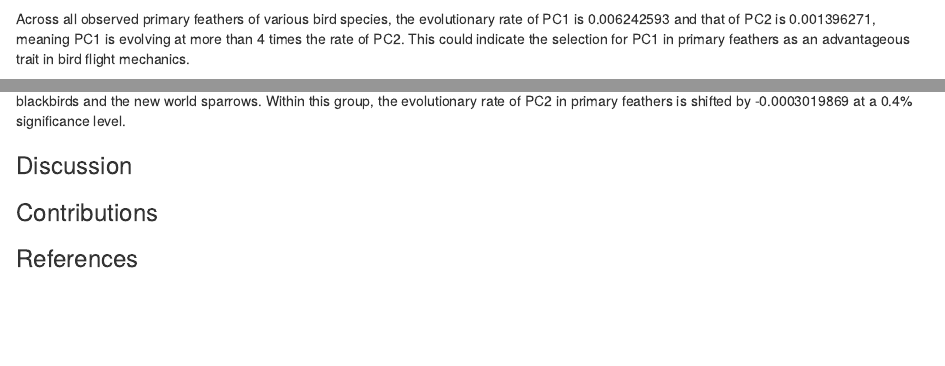
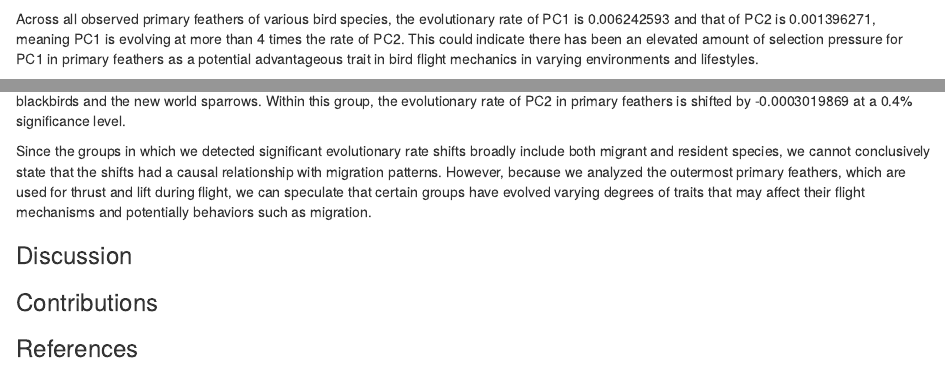
Before and after one commit to bcorgbio/Angry_biRds, an R Markdown document (feathers.Rmd): the page in a window 1100 px wide, from 670 px down, and a second part further down, joined at a grey line. Rendered offline with R 4.5, knitr and Pandoc, with nearby package versions; some code elsewhere in the file could not run offline.

Commit message:
results update

````diff
--- a/feathers.Rmd
+++ b/feathers.Rmd
@@ -154,7 +154,7 @@ outs.PC1.BM$sig2.single
 outs.PC2.BM$sig2.single
 ```
 
-Across all observed primary feathers of various bird species, the evolutionary rate of PC1 is 0.006242593 and that of PC2 is 0.001396271, meaning PC1 is evolving at more than 4 times the rate of PC2. This could indicate the selection for PC1 in primary feathers as an advantageous trait in bird flight mechanics.
+Across all observed primary feathers of various bird species, the evolutionary rate of PC1 is 0.006242593 and that of PC2 is 0.001396271, meaning PC1 is evolving at more than 4 times the rate of PC2. This could indicate there has been an elevated amount of selection pressure for PC1 in primary feathers as a potential advantageous trait in bird flight mechanics in varying environments and lifestyles.
 
 <br>
 
@@ -187,6 +187,8 @@ outs.PC2.SS$single.clades
 
 Similarly, there is also a statistically significant downwards PC2 rate shift in node 175, which represents the group encompassing the new world blackbirds and the new world sparrows. Within this group, the evolutionary rate of PC2 in primary feathers is shifted by -0.0003019869 at a 0.4% significance level.
 
+Since the groups in which we detected significant evolutionary rate shifts broadly include both migrant and resident species, we cannot conclusively state that the shifts had a causal relationship with migration patterns. However, because we analyzed the outermost primary feathers, which are used for thrust and lift during flight, we can speculate that certain groups have evolved varying degrees of traits that may affect their flight mechanisms and potentially behaviors such as migration.
+
 ### Discussion
 
 
````
Also changed, not shown: feathers.html, 1 other file.
